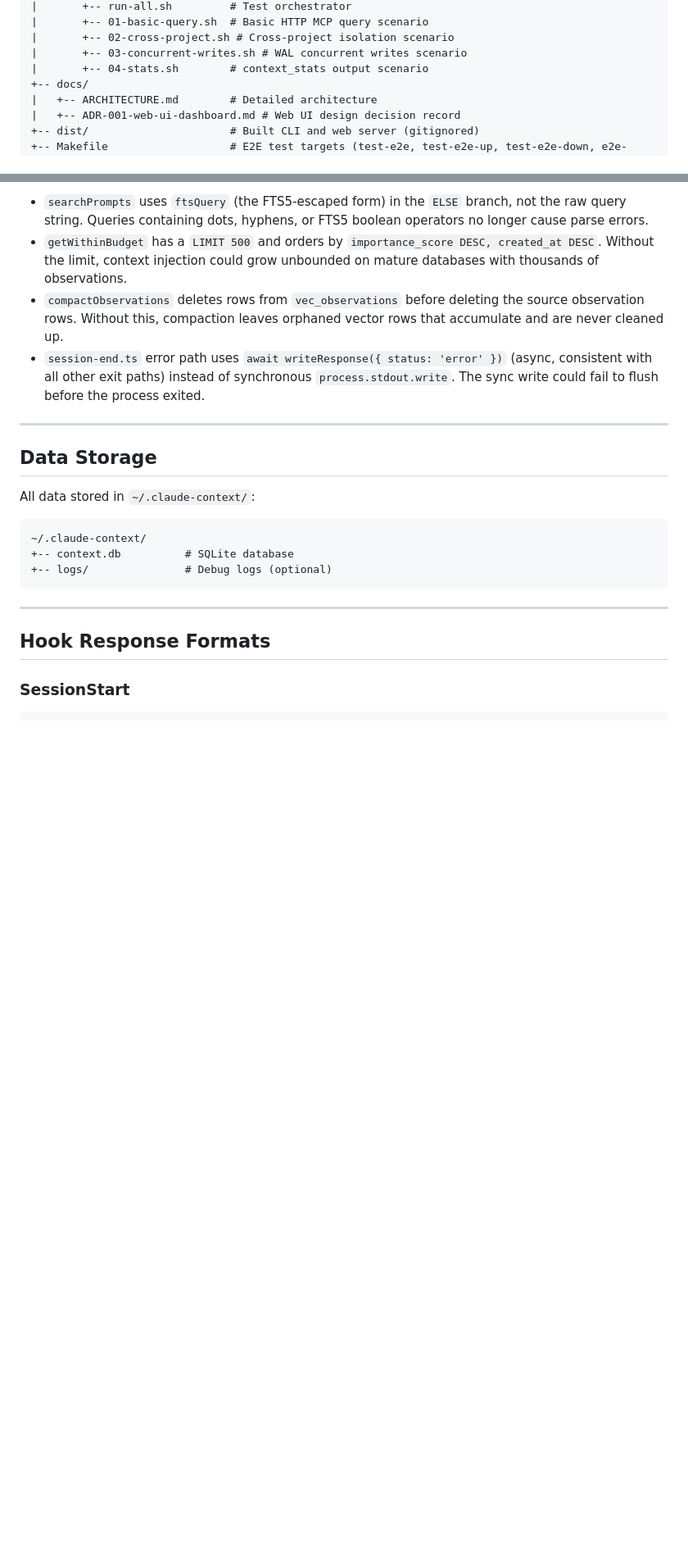
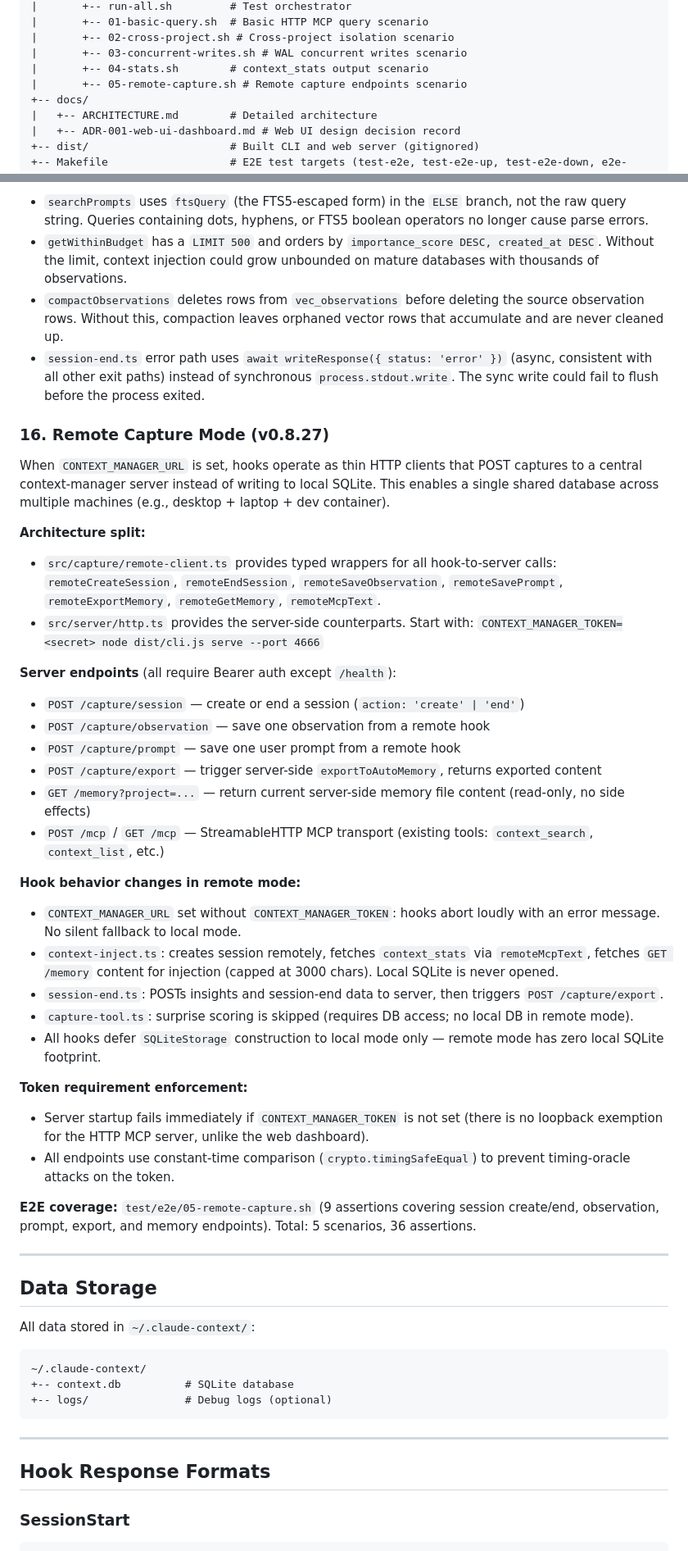
Before and after one commit to mrlesmithjr/claude-context-manager, a Markdown page: CLAUDE.md, 2 parts joined by grey strips. Shown at 82% size. Drawn GitHub-style; blank space fills up the shorter version.

Commit message:
docs: update CLAUDE.md for v0.8.27 remote capture mode
- Add remote-client.ts to directory structure
- Document /capture/* and /memory HTTP endpoints
- Add Key Design Decision #16 for remote capture pattern
- Add CONTEXT_MANAGER_URL and CONTEXT_MANAGER_TOKEN to config table

refs #1

```diff
--- a/CLAUDE.md
+++ b/CLAUDE.md
@@ -220,6 +225,7 @@ claude-context-manager/
 |       +-- 02-cross-project.sh # Cross-project isolation scenario
 |       +-- 03-concurrent-writes.sh # WAL concurrent writes scenario
 |       +-- 04-stats.sh        # context_stats output scenario
+|       +-- 05-remote-capture.sh # Remote capture endpoints scenario
 +-- docs/
 |   +-- ARCHITECTURE.md        # Detailed architecture
 |   +-- ADR-001-web-ui-dashboard.md # Web UI design decision record
@@ -384,6 +390,35 @@ claude-context-manager/
 - `compactObservations` deletes rows from `vec_observations` before deleting the source observation rows. Without this, compaction leaves orphaned vector rows that accumulate and are never cleaned up.
 - `session-end.ts` error path uses `await writeResponse({ status: 'error' })` (async, consistent with all other exit paths) instead of synchronous `process.stdout.write`. The sync write could fail to flush before the process exited.
 
+### 16. Remote Capture Mode (v0.8.27)
+
+When `CONTEXT_MANAGER_URL` is set, hooks operate as thin HTTP clients that POST captures to a central context-manager server instead of writing to local SQLite. This enables a single shared database across multiple machines (e.g., desktop + laptop + dev container).
+
+**Architecture split:**
+- `src/capture/remote-client.ts` provides typed wrappers for all hook-to-server calls: `remoteCreateSession`, `remoteEndSession`, `remoteSaveObservation`, `remoteSavePrompt`, `remoteExportMemory`, `remoteGetMemory`, `remoteMcpText`.
+- `src/server/http.ts` provides the server-side counterparts. Start with: `CONTEXT_MANAGER_TOKEN=<secret> node dist/cli.js serve --port 4666`
+
+**Server endpoints** (all require Bearer auth except `/health`):
+- `POST /capture/session` — create or end a session (`action: 'create' | 'end'`)
+- `POST /capture/observation` — save one observation from a remote hook
+- `POST /capture/prompt` — save one user prompt from a remote hook
+- `POST /capture/export` — trigger server-side `exportToAutoMemory`, returns exported content
+- `GET /memory?project=...` — return current server-side memory file content (read-only, no side effects)
+- `POST /mcp` / `GET /mcp` — StreamableHTTP MCP transport (existing tools: `context_search`, `context_list`, etc.)
+
+**Hook behavior changes in remote mode:**
+- `CONTEXT_MANAGER_URL` set without `CONTEXT_MANAGER_TOKEN`: hooks abort loudly with an error message. No silent fallback to local mode.
+- `context-inject.ts`: creates session remotely, fetches `context_stats` via `remoteMcpText`, fetches `GET /memory` content for injection (capped at 3000 chars). Local SQLite is never opened.
+- `session-end.ts`: POSTs insights and session-end data to server, then triggers `POST /capture/export`.
+- `capture-tool.ts`: surprise scoring is skipped (requires DB access; no local DB in remote mode).
+- All hooks defer `SQLiteStorage` construction to local mode only — remote mode has zero local SQLite footprint.
+
+**Token requirement enforcement:**
+- Server startup fails immediately if `CONTEXT_MANAGER_TOKEN` is not set (there is no loopback exemption for the HTTP MCP server, unlike the web dashboard).
+- All endpoints use constant-time comparison (`crypto.timingSafeEqual`) to prevent timing-oracle attacks on the token.
+
+**E2E coverage:** `test/e2e/05-remote-capture.sh` (9 assertions covering session create/end, observation, prompt, export, and memory endpoints). Total: 5 scenarios, 36 assertions.
+
 ---
 
 ## Data Storage
```
Also changed, not shown: other parts of CLAUDE.md (+8 -1 lines).
